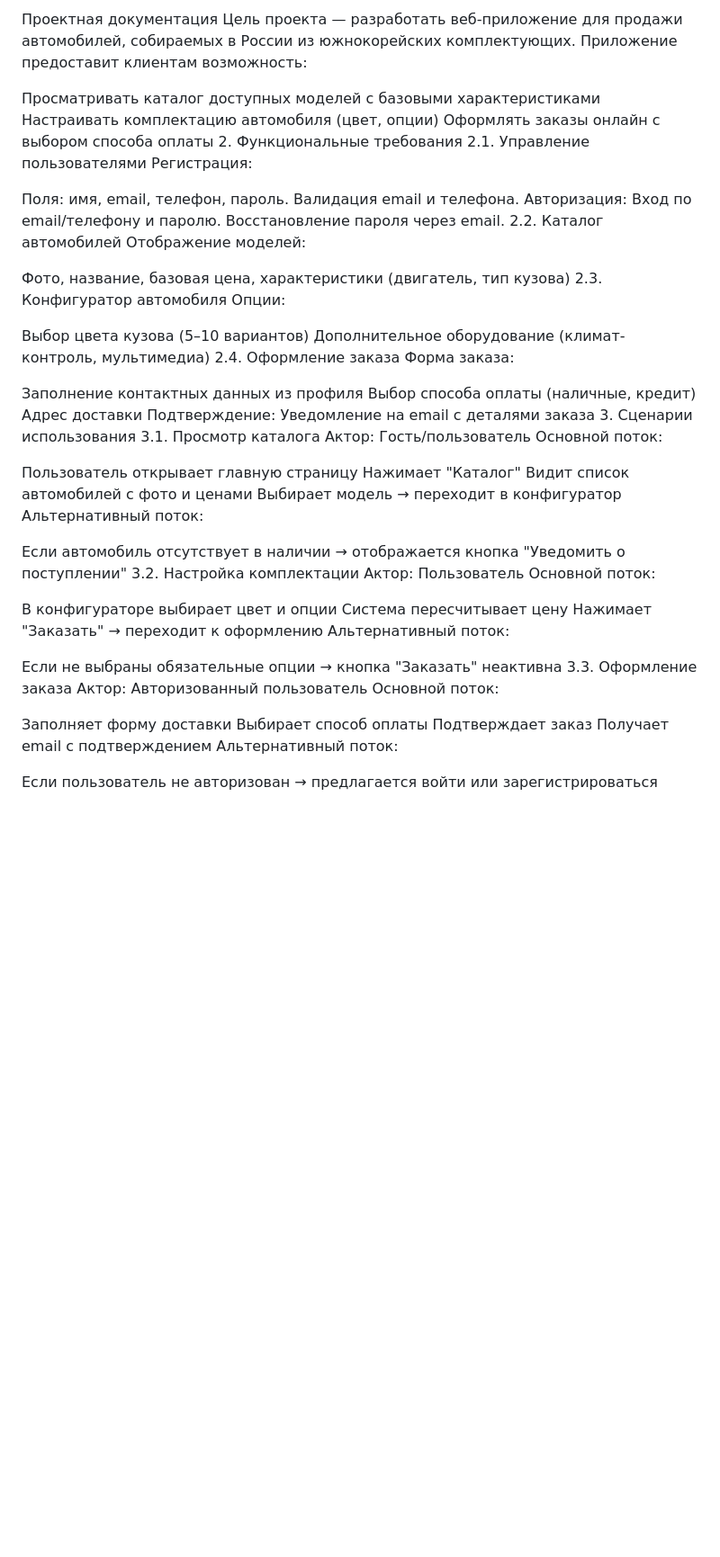
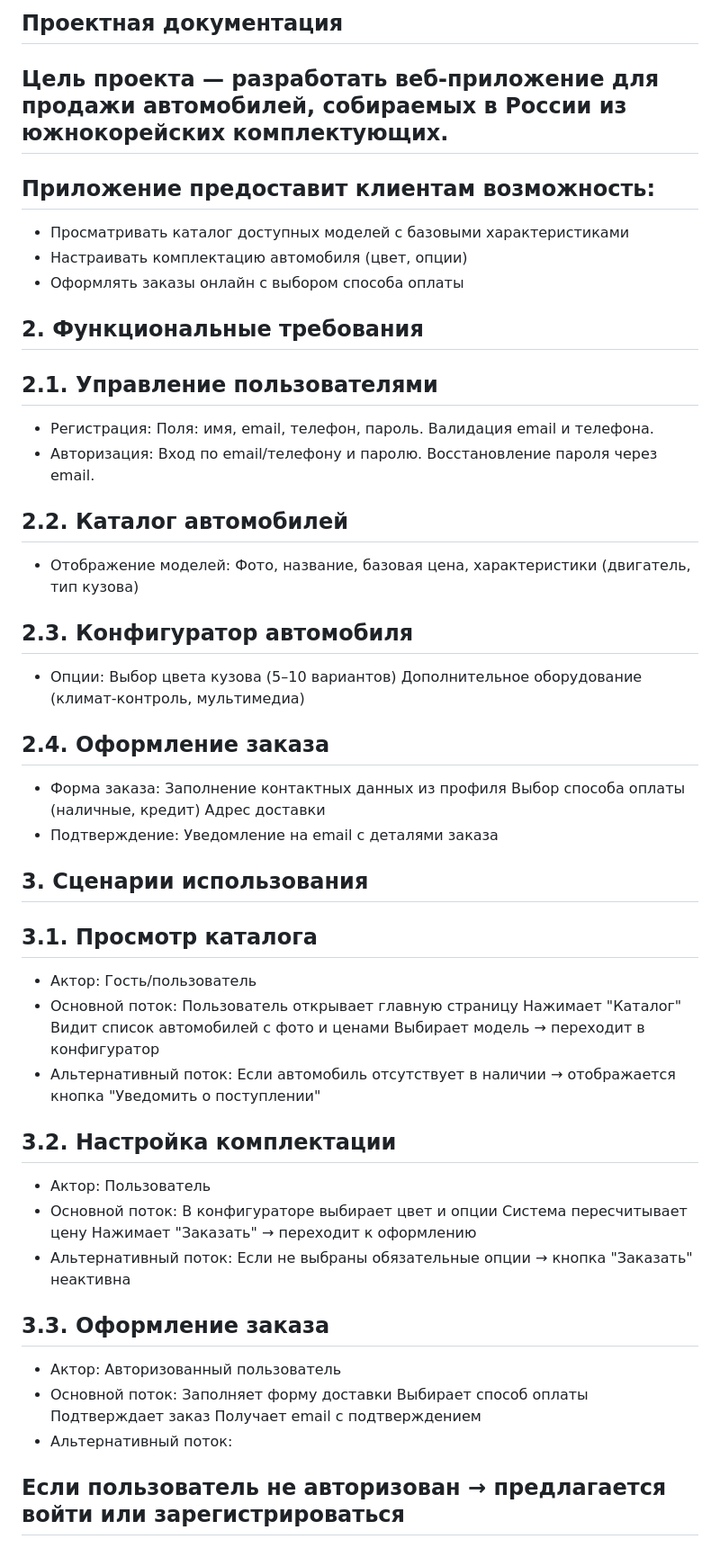
Before and after one commit to vozzhaevsn/UIxUX_ITMO, a Markdown page: generalinformation.md, the part around the change. Shown at 90% size. GitHub-like rendering; blank space fills up the shorter version.

```diff
--- a/generalinformation.md
+++ b/generalinformation.md
@@ -1,65 +1,56 @@
-Проектная документация
-Цель проекта — разработать веб-приложение для продажи автомобилей, собираемых в России из южнокорейских комплектующих. Приложение предоставит клиентам возможность:
+## Проектная документация
+## Цель проекта — разработать веб-приложение для продажи автомобилей, собираемых в России из южнокорейских комплектующих.
 
-Просматривать каталог доступных моделей с базовыми характеристиками
-Настраивать комплектацию автомобиля (цвет, опции)
-Оформлять заказы онлайн с выбором способа оплаты
-2. Функциональные требования
-2.1. Управление пользователями
-Регистрация:
-
+## Приложение предоставит клиентам возможность:
+- Просматривать каталог доступных моделей с базовыми характеристиками
+- Настраивать комплектацию автомобиля (цвет, опции)
+- Оформлять заказы онлайн с выбором способа оплаты
+## 2. Функциональные требования
+## 2.1. Управление пользователями
+- Регистрация:
 Поля: имя, email, телефон, пароль.
 Валидация email и телефона.
-Авторизация:
+- Авторизация:
 Вход по email/телефону и паролю.
 Восстановление пароля через email.
-2.2. Каталог автомобилей
-Отображение моделей:
-
+## 2.2. Каталог автомобилей
+- Отображение моделей:
 Фото, название, базовая цена, характеристики (двигатель, тип кузова)
-2.3. Конфигуратор автомобиля
-Опции:
-
+## 2.3. Конфигуратор автомобиля
+- Опции:
 Выбор цвета кузова (5–10 вариантов)
 Дополнительное оборудование (климат-контроль, мультимедиа)
-2.4. Оформление заказа
-Форма заказа:
-
+## 2.4. Оформление заказа
+- Форма заказа:
 Заполнение контактных данных из профиля
 Выбор способа оплаты (наличные, кредит)
 Адрес доставки
-Подтверждение:
+- Подтверждение:
 Уведомление на email с деталями заказа
-3. Сценарии использования
-3.1. Просмотр каталога
-Актор: Гость/пользователь
-Основной поток:
-
+## 3. Сценарии использования
+## 3.1. Просмотр каталога
+- Актор: Гость/пользователь
+- Основной поток:
 Пользователь открывает главную страницу
 Нажимает "Каталог"
 Видит список автомобилей с фото и ценами
 Выбирает модель → переходит в конфигуратор
-Альтернативный поток:
-
+- Альтернативный поток:
 Если автомобиль отсутствует в наличии → отображается кнопка "Уведомить о поступлении"
-3.2. Настройка комплектации
-Актор: Пользователь
-Основной поток:
-
+## 3.2. Настройка комплектации
+- Актор: Пользователь
+- Основной поток:
 В конфигураторе выбирает цвет и опции
 Система пересчитывает цену
 Нажимает "Заказать" → переходит к оформлению
-Альтернативный поток:
-
+- Альтернативный поток:
 Если не выбраны обязательные опции → кнопка "Заказать" неактивна
-3.3. Оформление заказа
-Актор: Авторизованный пользователь
-Основной поток:
-
+## 3.3. Оформление заказа
+- Актор: Авторизованный пользователь
+- Основной поток:
 Заполняет форму доставки
 Выбирает способ оплаты
 Подтверждает заказ
 Получает email с подтверждением
-Альтернативный поток:
-
-Если пользователь не авторизован → предлагается войти или зарегистрироваться
+- Альтернативный поток:
+## Если пользователь не авторизован → предлагается войти или зарегистрироваться
```
